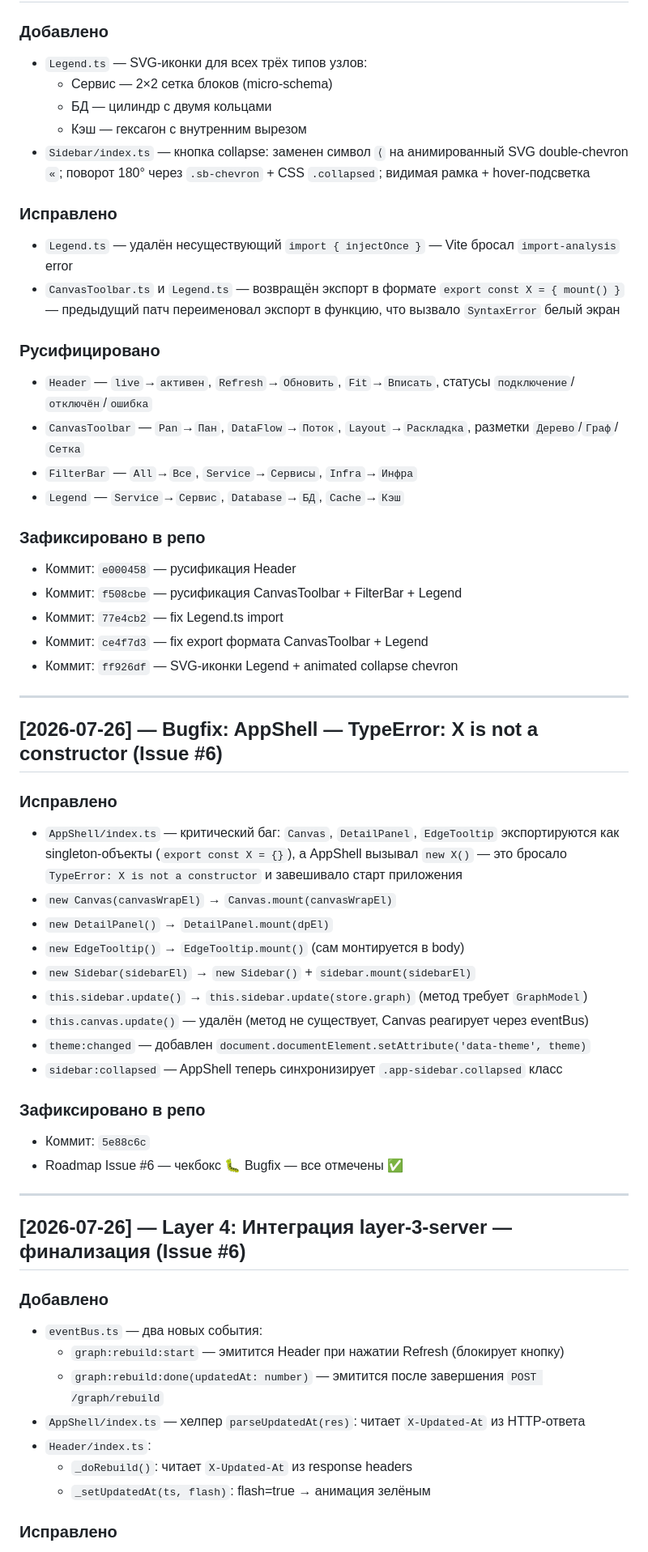
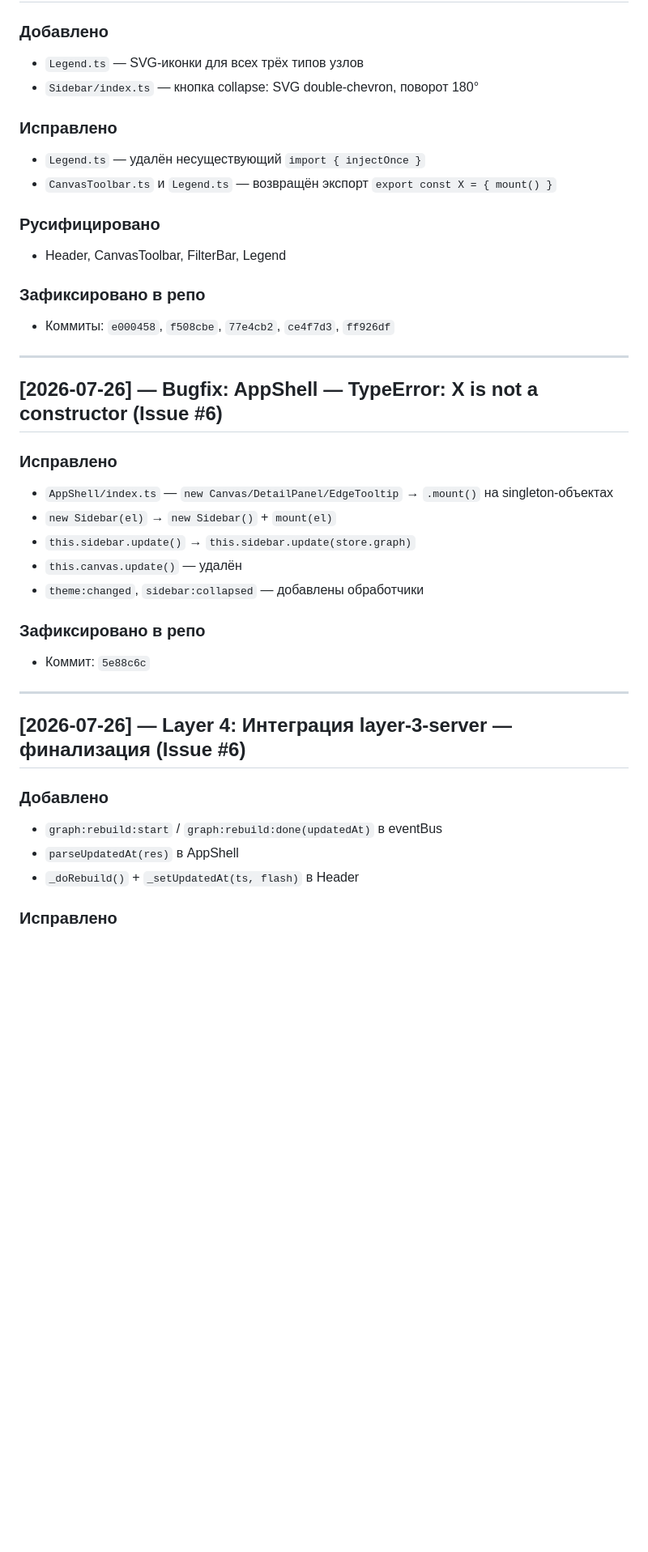
Before and after one commit to IceGudvin/smart-project-map, a Markdown page: CHANGELOG.md, the part around one of its changes. Shown at 81% size. Rendered like a GitHub page; blank space fills up the shorter version.

```diff
--- a/CHANGELOG.md
+++ b/CHANGELOG.md
@@ -32,61 +53,40 @@
 ## [2026-07-26] — Русификация UI + фиксы экспортов + SVG-иконки Legend (Issue #6)
 
 ### Добавлено
-- `Legend.ts` — SVG-иконки для всех трёх типов узлов:
-  - Сервис — 2×2 сетка блоков (micro-schema)
-  - БД — цилиндр с двумя кольцами
-  - Кэш — гексагон с внутренним вырезом
-- `Sidebar/index.ts` — кнопка collapse: заменен символ `⟨` на анимированный SVG double-chevron `«`;
-  поворот 180° через `.sb-chevron` + CSS `.collapsed`; видимая рамка + hover-подсветка
+- `Legend.ts` — SVG-иконки для всех трёх типов узлов
+- `Sidebar/index.ts` — кнопка collapse: SVG double-chevron, поворот 180°
 
 ### Исправлено
-- `Legend.ts` — удалён несуществующий `import { injectOnce }` — Vite бросал `import-analysis` error
-- `CanvasToolbar.ts` и `Legend.ts` — возвращён экспорт в формате `export const X = { mount() }` —
-  предыдущий патч переименовал экспорт в функцию, что вызвало `SyntaxError` белый экран
+- `Legend.ts` — удалён несуществующий `import { injectOnce }`
+- `CanvasToolbar.ts` и `Legend.ts` — возвращён экспорт `export const X = { mount() }`
 
 ### Русифицировано
-- `Header` — `live`→`активен`, `Refresh`→`Обновить`, `Fit`→`Вписать`, статусы `подключение`/`отключён`/`ошибка`
-- `CanvasToolbar` — `Pan`→`Пан`, `DataFlow`→`Поток`, `Layout`→`Раскладка`, разметки `Дерево`/`Граф`/`Сетка`
-- `FilterBar` — `All`→`Все`, `Service`→`Сервисы`, `Infra`→`Инфра`
-- `Legend` — `Service`→`Сервис`, `Database`→`БД`, `Cache`→`Кэш`
+- Header, CanvasToolbar, FilterBar, Legend
 
 ### Зафиксировано в репо
-- Коммит: `e000458` — русификация Header
-- Коммит: `f508cbe` — русификация CanvasToolbar + FilterBar + Legend
-- Коммит: `77e4cb2` — fix Legend.ts import
-- Коммит: `ce4f7d3` — fix export формата CanvasToolbar + Legend
-- Коммит: `ff926df` — SVG-иконки Legend + animated collapse chevron
+- Коммиты: `e000458`, `f508cbe`, `77e4cb2`, `ce4f7d3`, `ff926df`
 
 ---
 
 ## [2026-07-26] — Bugfix: AppShell — TypeError: X is not a constructor (Issue #6)
 
 ### Исправлено
-- `AppShell/index.ts` — критический баг: `Canvas`, `DetailPanel`, `EdgeTooltip` экспортируются как singleton-объекты (`export const X = {}`), а AppShell вызывал `new X()` — это бросало `TypeError: X is not a constructor` и завешивало старт приложения
-- `new Canvas(canvasWrapEl)` → `Canvas.mount(canvasWrapEl)`
-- `new DetailPanel()` → `DetailPanel.mount(dpEl)`
-- `new EdgeTooltip()` → `EdgeTooltip.mount()` (сам монтируется в body)
-- `new Sidebar(sidebarEl)` → `new Sidebar()` + `sidebar.mount(sidebarEl)`
-- `this.sidebar.update()` → `this.sidebar.update(store.graph)` (метод требует `GraphModel`)
-- `this.canvas.update()` — удалён (метод не существует, Canvas реагирует через eventBus)
-- `theme:changed` — добавлен `document.documentElement.setAttribute('data-theme', theme)`
-- `sidebar:collapsed` — AppShell теперь синхронизирует `.app-sidebar.collapsed` класс
+- `AppShell/index.ts` — `new Canvas/DetailPanel/EdgeTooltip` → `.mount()` на singleton-объектах
+- `new Sidebar(el)` → `new Sidebar()` + `mount(el)`
+- `this.sidebar.update()` → `this.sidebar.update(store.graph)`
+- `this.canvas.update()` — удалён
+- `theme:changed`, `sidebar:collapsed` — добавлены обработчики
 
 ### Зафиксировано в репо
 - Коммит: `5e88c6c`
-- Roadmap Issue #6 — чекбокс 🐛 Bugfix — все отмечены ✅
 
 ---
 
 ## [2026-07-26] — Layer 4: Интеграция layer-3-server — финализация (Issue #6)
 
 ### Добавлено
-- `eventBus.ts` — два новых события:
-  - `graph:rebuild:start` — эмитится Header при нажатии Refresh (блокирует кнопку)
-  - `graph:rebuild:done(updatedAt: number)` — эмитится после завершения `POST /graph/rebuild`
-- `AppShell/index.ts` — хелпер `parseUpdatedAt(res)`: читает `X-Updated-At` из HTTP-ответа
-- `Header/index.ts`:
-  - `_doRebuild()`: читает `X-Updated-At` из response headers
-  - `_setUpdatedAt(ts, flash)`: flash=true → анимация зелёным
+- `graph:rebuild:start` / `graph:rebuild:done(updatedAt)` в eventBus
+- `parseUpdatedAt(res)` в AppShell
+- `_doRebuild()` + `_setUpdatedAt(ts, flash)` в Header
 
 ### Исправлено
```
Also changed, not shown: other parts of CHANGELOG.md (+24 -20 lines).
